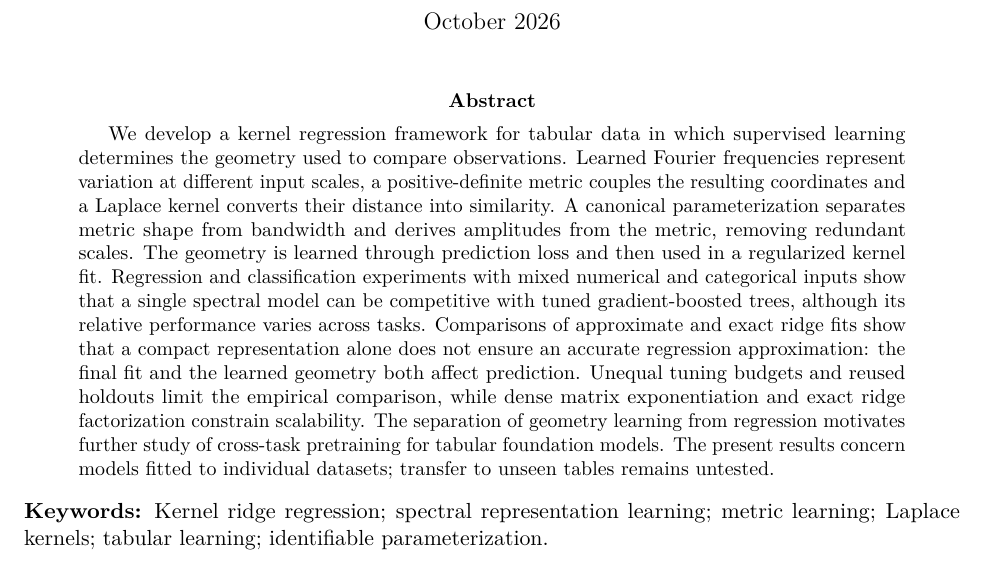
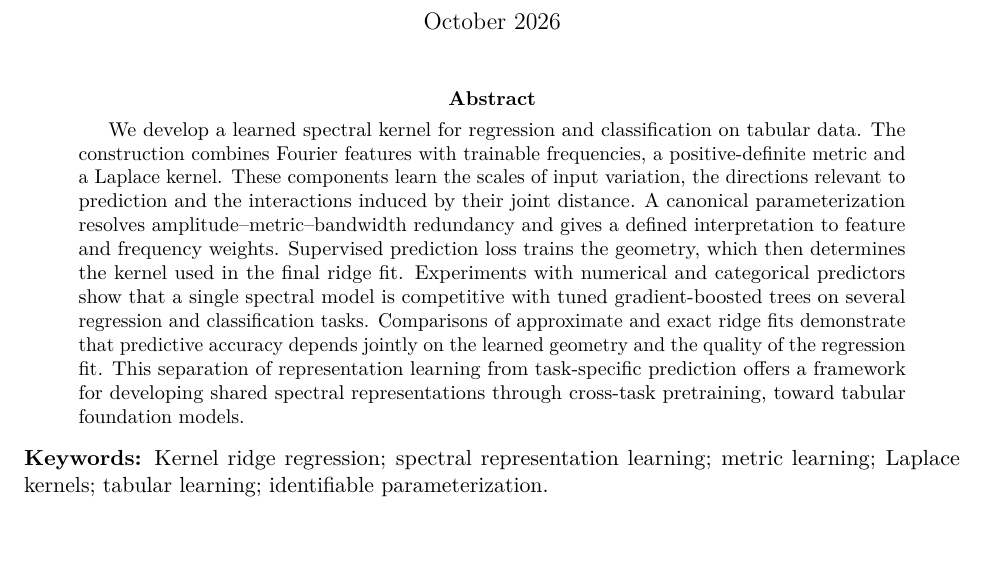
Before and after one commit to asudjianto-xml/Tabular-Spectral-Kernel, a LaTeX paper (paper/identifiable_spectral_regression.tex): part of page 1 of 17, cut so that both start at the same text. Compiled offline with pdfLaTeX.

Commit message:
Rewrite abstract around the spectral kernel contribution

```diff
--- a/paper/identifiable_spectral_regression.tex
+++ b/paper/identifiable_spectral_regression.tex
@@ -15,7 +15,7 @@
 \begin{document}
 \maketitle
 \begin{abstract}
-We develop a kernel regression framework for tabular data in which supervised learning determines the geometry used to compare observations. Learned Fourier frequencies represent variation at different input scales, a positive-definite metric couples the resulting coordinates and a Laplace kernel converts their distance into similarity. A canonical parameterization separates metric shape from bandwidth and derives amplitudes from the metric, removing redundant scales. The geometry is learned through prediction loss and then used in a regularized kernel fit. Regression and classification experiments with mixed numerical and categorical inputs show that a single spectral model can be competitive with tuned gradient-boosted trees, although its relative performance varies across tasks. Comparisons of approximate and exact ridge fits show that a compact representation alone does not ensure an accurate regression approximation: the final fit and the learned geometry both affect prediction. Unequal tuning budgets and reused holdouts limit the empirical comparison, while dense matrix exponentiation and exact ridge factorization constrain scalability. The separation of geometry learning from regression motivates further study of cross-task pretraining for tabular foundation models. The present results concern models fitted to individual datasets; transfer to unseen tables remains untested.
+We develop a learned spectral kernel for regression and classification on tabular data. The construction combines Fourier features with trainable frequencies, a positive-definite metric and a Laplace kernel. These components learn the scales of input variation, the directions relevant to prediction and the interactions induced by their joint distance. A canonical parameterization resolves amplitude--metric--bandwidth redundancy and gives a defined interpretation to feature and frequency weights. Supervised prediction loss trains the geometry, which then determines the kernel used in the final ridge fit. Experiments with numerical and categorical predictors show that a single spectral model is competitive with tuned gradient-boosted trees on several regression and classification tasks. Comparisons of approximate and exact ridge fits demonstrate that predictive accuracy depends jointly on the learned geometry and the quality of the regression fit. This separation of representation learning from task-specific prediction offers a framework for developing shared spectral representations through cross-task pretraining, toward tabular foundation models.
 \end{abstract}
 \noindent\textbf{Keywords:} Kernel ridge regression; spectral representation learning; metric learning; Laplace kernels; tabular learning; identifiable parameterization.
 \par\medskip
```
Also changed, not shown: paper/editorial_review.txt (+2 -0 lines), paper/identifiable_spectral_regression.pdf.
